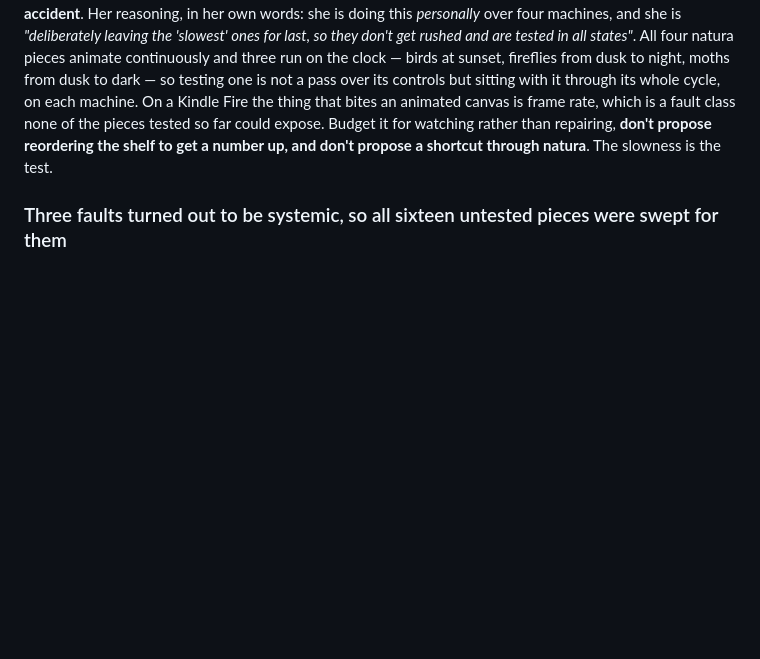
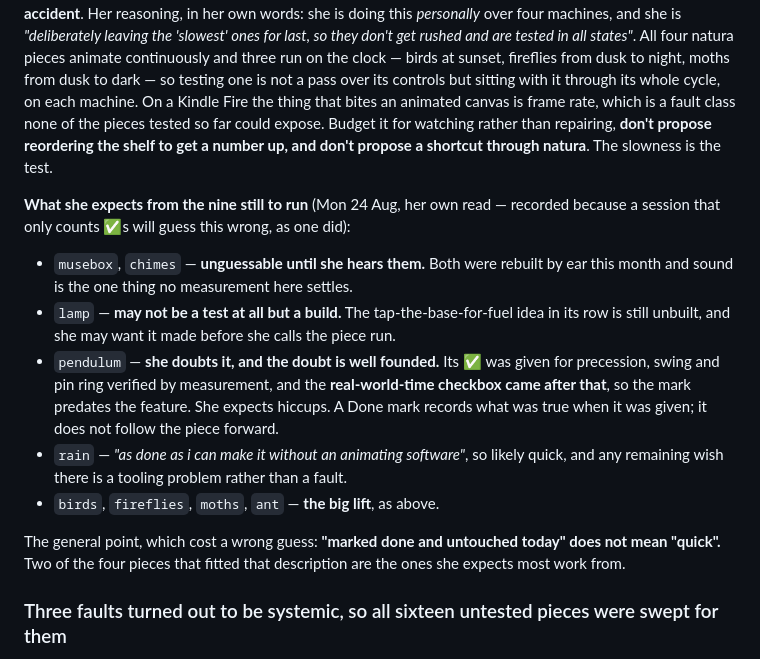
Before and after one commit to arryana/legendary-souffle-5af442, a Markdown page: CLAUDE.md, the part around the change. GitHub-like rendering; blank space fills up the shorter version.

Commit message:
Her own read on the nine pieces still to run
Recorded because a session that only counts ticks will guess this wrong -- one
just did, calling lamp and pendulum likely quick passes on the grounds that both
were marked done and neither had been touched today.

Both are wrong for concrete reasons. Lamp may not be a test at all but a build:
the tap-the-base-for-fuel idea in its row is still unbuilt. And pendulum's tick
was given for precession, swing and pin ring verified by measurement, before the
real-world-time checkbox existed -- so the mark predates the feature and she
expects hiccups.

The general point is worth keeping: a Done mark records what was true when it was
given, and does not follow the piece forward. Marked done and untouched today does
not mean quick.

Doc only -- rides along with the next real change.

Co-Authored-By: Claude Opus 5 <noreply@anthropic.com>
Claude-Session: https://claude.ai/code/session_01WPy6gbCXqmmiB2cbK4YnZS

```diff
--- a/CLAUDE.md
+++ b/CLAUDE.md
@@ -879,6 +879,24 @@ is a fault class none of the pieces tested so far could expose. Budget it for wa
 repairing, **don't propose reordering the shelf to get a number up, and don't propose a shortcut
 through natura**. The slowness is the test.
 
+**What she expects from the nine still to run** (Mon 24 Aug, her own read — recorded because a
+session that only counts ✅s will guess this wrong, as one did):
+- `musebox`, `chimes` — **unguessable until she hears them.** Both were rebuilt by ear this month and
+  sound is the one thing no measurement here settles.
+- `lamp` — **may not be a test at all but a build.** The tap-the-base-for-fuel idea in its row is
+  still unbuilt, and she may want it made before she calls the piece run.
+- `pendulum` — **she doubts it, and the doubt is well founded.** Its ✅ was given for precession,
+  swing and pin ring verified by measurement, and the **real-world-time checkbox came after that**, so
+  the mark predates the feature. She expects hiccups. A Done mark records what was true when it was
+  given; it does not follow the piece forward.
+- `rain` — *"as done as i can make it without an animating software"*, so likely quick, and any
+  remaining wish there is a tooling problem rather than a fault.
+- `birds`, `fireflies`, `moths`, `ant` — **the big lift**, as above.
+
+The general point, which cost a wrong guess: **"marked done and untouched today" does not mean
+"quick".** Two of the four pieces that fitted that description are the ones she expects most work
+from.
+
 ### Three faults turned out to be systemic, so all sixteen untested pieces were swept for them
 
 Measured on 21 Aug, before testing rather than after, so her device time goes on what a sweep cannot
```
